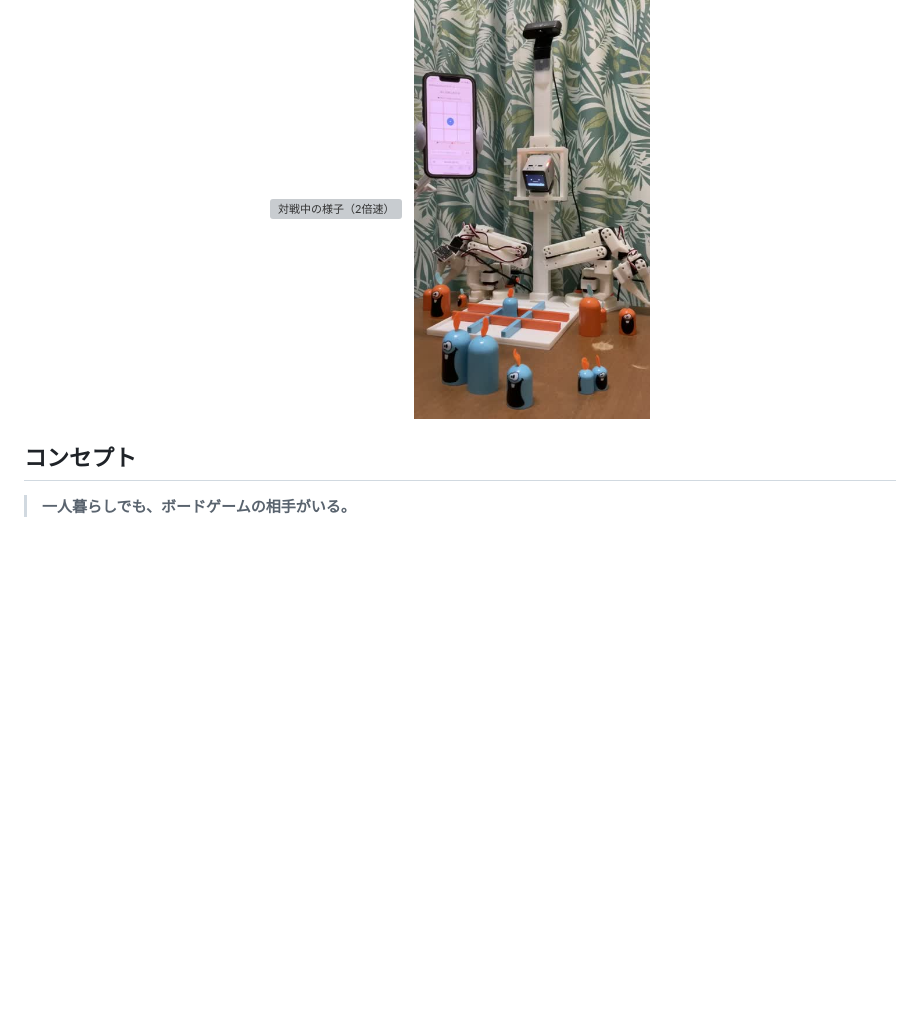
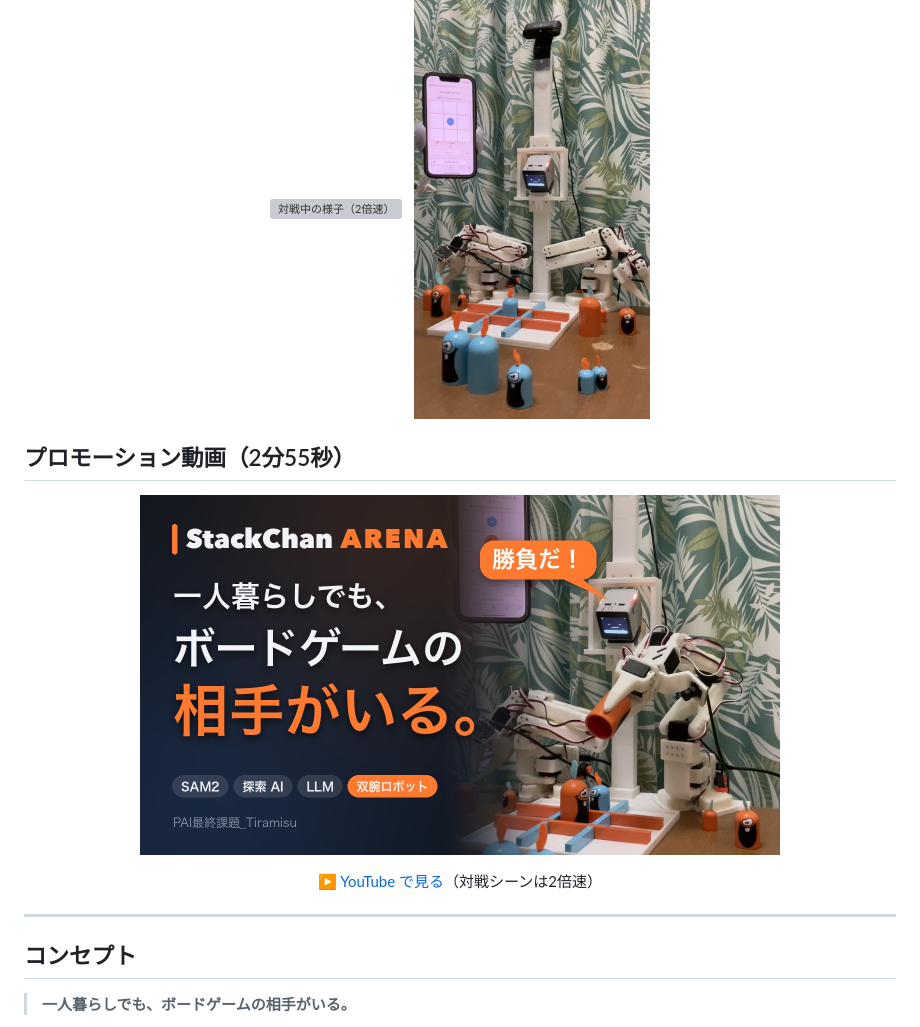
Before and after one commit to tktm8/pai-final-tiramisu, a Markdown page: README.md, the part around the change. Rendered like a GitHub page; pictures changed too: docs/promo_thumbnail.jpg (added); blank space fills up the shorter version; grey boxes are pictures that could not be loaded.

Commit message:
README: add promotion video link

```diff
--- a/README.md
+++ b/README.md
@@ -7,6 +7,16 @@
   &nbsp;
   <img src="docs/setup.jpg" height="420" alt="全体の構成">
 </p>
+
+## プロモーション動画（2分55秒）
+
+<p align="center">
+  <a href="https://www.youtube.com/watch?v=9TRCJUJH2go"><img src="docs/promo_thumbnail.jpg" width="640" alt="プロモーション動画を YouTube で見る"></a>
+</p>
+
+<p align="center"><a href="https://www.youtube.com/watch?v=9TRCJUJH2go">▶ YouTube で見る</a>（対戦シーンは2倍速）</p>
+
+---
 
 ## コンセプト
 
```
